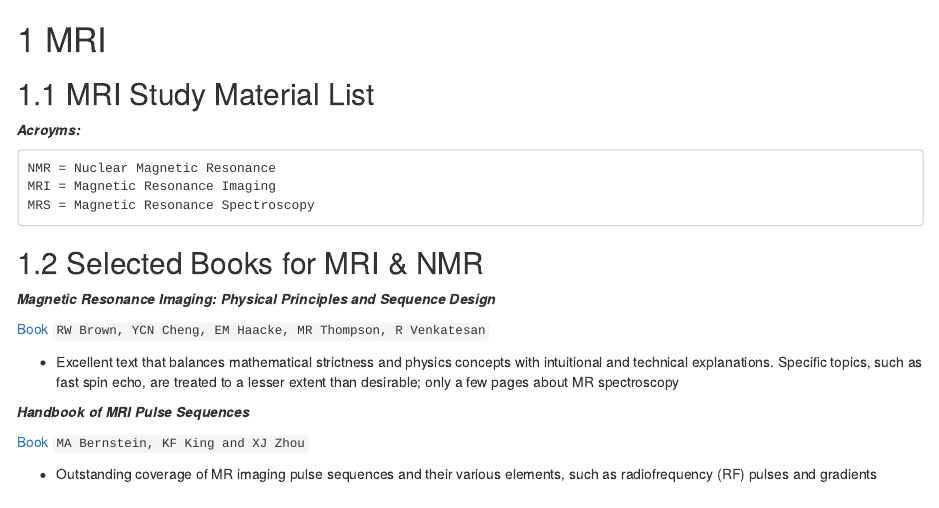
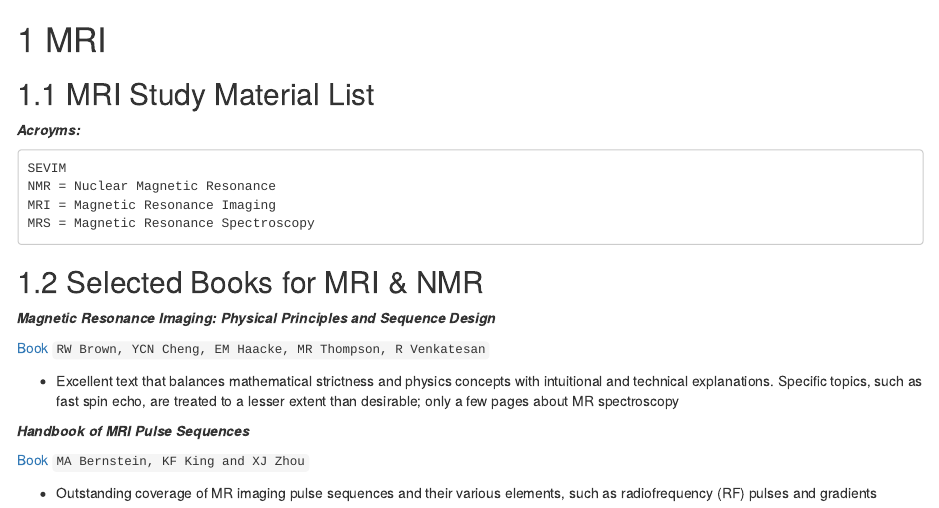
Before and after one commit to sevimcengiz/mrs-educational-book, an R Markdown document (mrs-educational-book/01-intro.Rmd): the page in a window 1100 px wide, from its top. Rendered offline with R 4.5, knitr and Pandoc, with nearby package versions; drawn as R Markdown's standard HTML page in place of the format the file asks for.

Commit message:
Update book contents

````diff
--- a/mrs-educational-book/01-intro.Rmd
+++ b/mrs-educational-book/01-intro.Rmd
@@ -5,6 +5,7 @@
 **_Acroyms:_**
 
 ```
+SEVIM
 NMR = Nuclear Magnetic Resonance
 MRI = Magnetic Resonance Imaging
 MRS = Magnetic Resonance Spectroscopy
````
